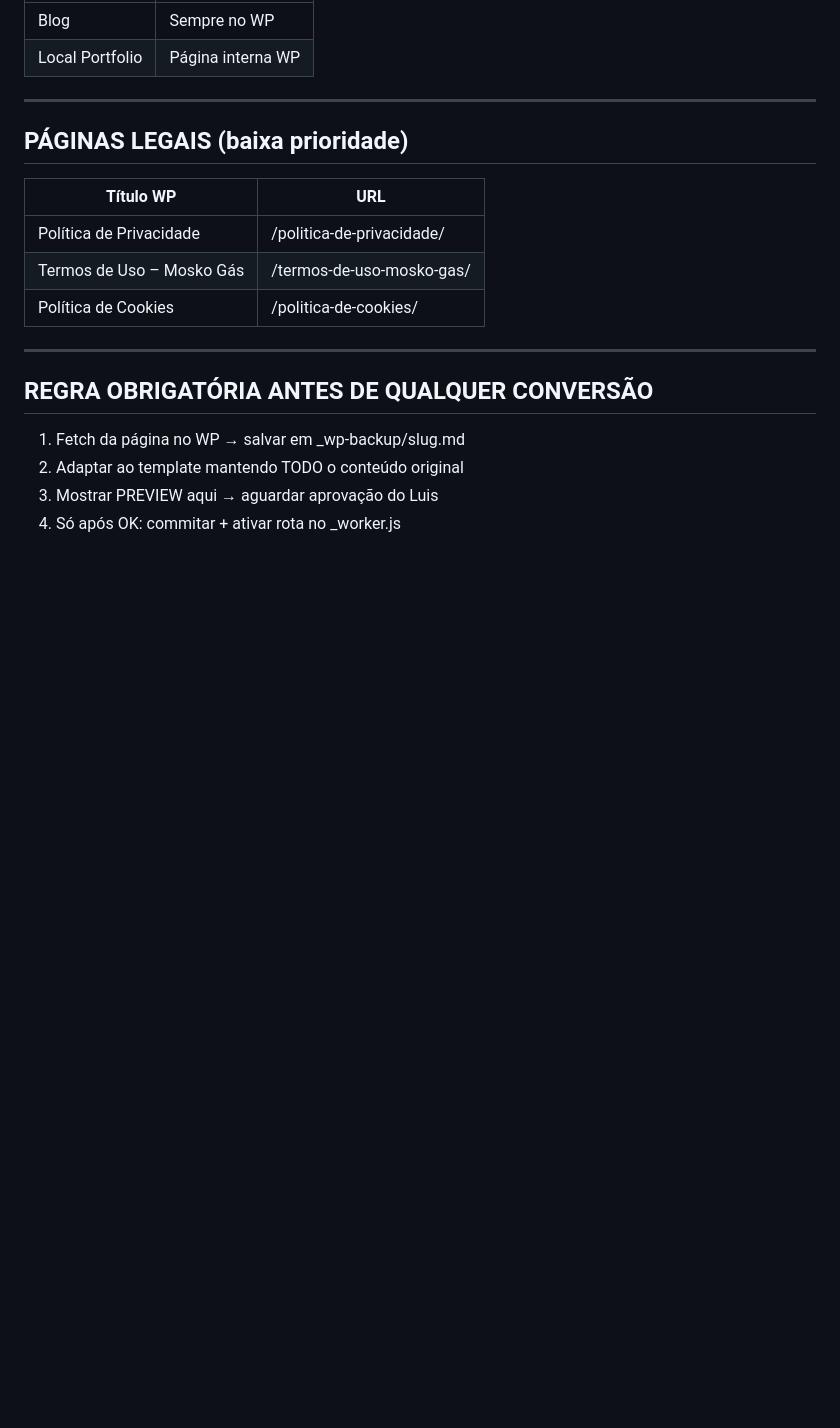
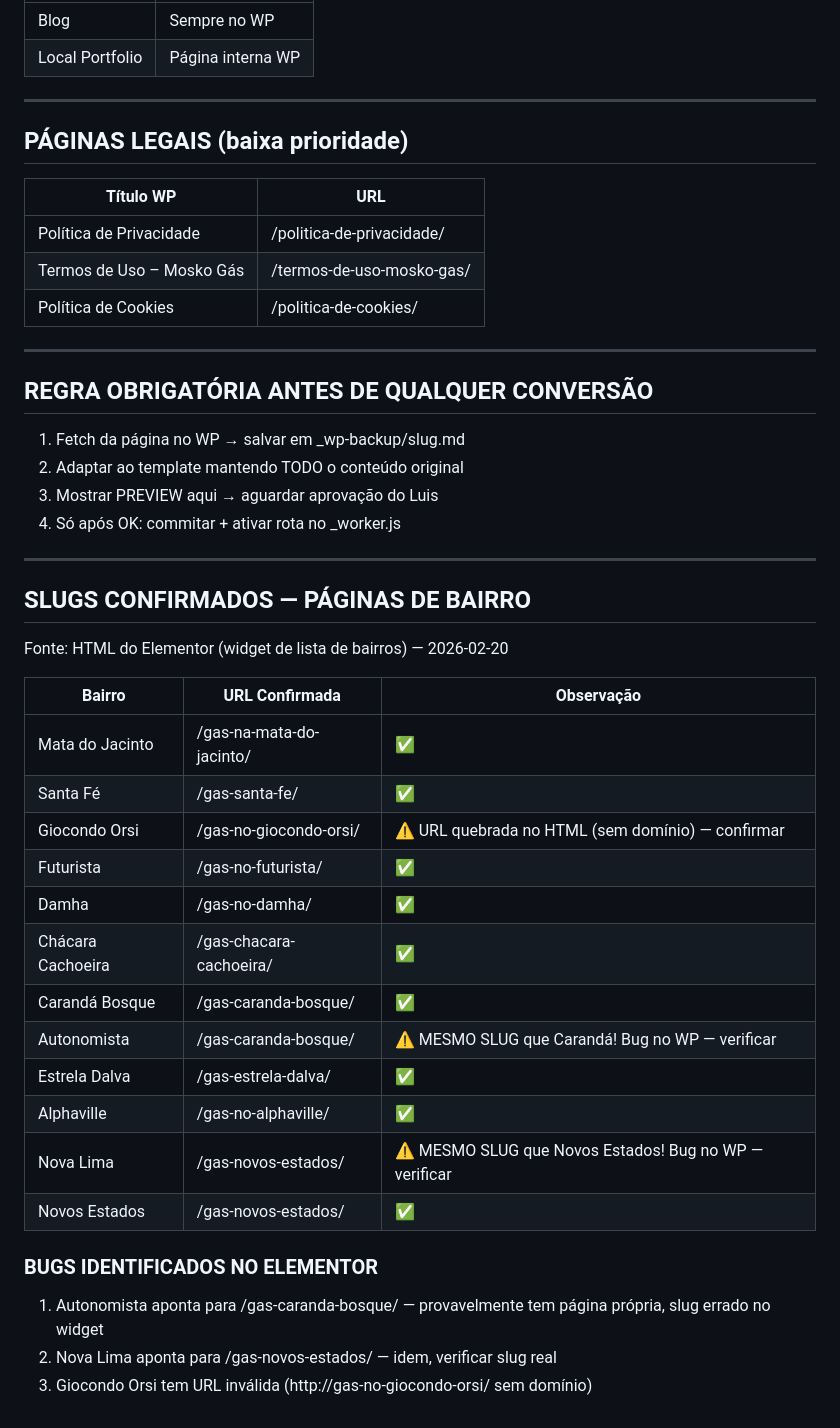
Before and after one commit to luismosko/moskogas-static, a Markdown page: _wp-backup/INVENTARIO-PAGINAS.md, the part around the change. GitHub-like rendering; blank space fills up the shorter version.

Commit message:
chore: slugs reais das páginas de bairro confirmados (fonte: HTML Elementor)

```diff
--- a/_wp-backup/INVENTARIO-PAGINAS.md
+++ b/_wp-backup/INVENTARIO-PAGINAS.md
@@ -85,3 +85,29 @@ Atualizado: 2026-02-20
 2. Adaptar ao template mantendo TODO o conteúdo original
 3. Mostrar PREVIEW aqui → aguardar aprovação do Luis
 4. Só após OK: commitar + ativar rota no _worker.js
+
+
+---
+
+## SLUGS CONFIRMADOS — PÁGINAS DE BAIRRO
+Fonte: HTML do Elementor (widget de lista de bairros) — 2026-02-20
+
+| Bairro | URL Confirmada | Observação |
+|---|---|---|
+| Mata do Jacinto | /gas-na-mata-do-jacinto/ | ✅ |
+| Santa Fé | /gas-santa-fe/ | ✅ |
+| Giocondo Orsi | /gas-no-giocondo-orsi/ | ⚠️ URL quebrada no HTML (sem domínio) — confirmar |
+| Futurista | /gas-no-futurista/ | ✅ |
+| Damha | /gas-no-damha/ | ✅ |
+| Chácara Cachoeira | /gas-chacara-cachoeira/ | ✅ |
+| Carandá Bosque | /gas-caranda-bosque/ | ✅ |
+| Autonomista | /gas-caranda-bosque/ | ⚠️ MESMO SLUG que Carandá! Bug no WP — verificar |
+| Estrela Dalva | /gas-estrela-dalva/ | ✅ |
+| Alphaville | /gas-no-alphaville/ | ✅ |
+| Nova Lima | /gas-novos-estados/ | ⚠️ MESMO SLUG que Novos Estados! Bug no WP — verificar |
+| Novos Estados | /gas-novos-estados/ | ✅ |
+
+### BUGS IDENTIFICADOS NO ELEMENTOR
+1. Autonomista aponta para /gas-caranda-bosque/ — provavelmente tem página própria, slug errado no widget
+2. Nova Lima aponta para /gas-novos-estados/ — idem, verificar slug real
+3. Giocondo Orsi tem URL inválida (http://gas-no-giocondo-orsi/ sem domínio)
```
